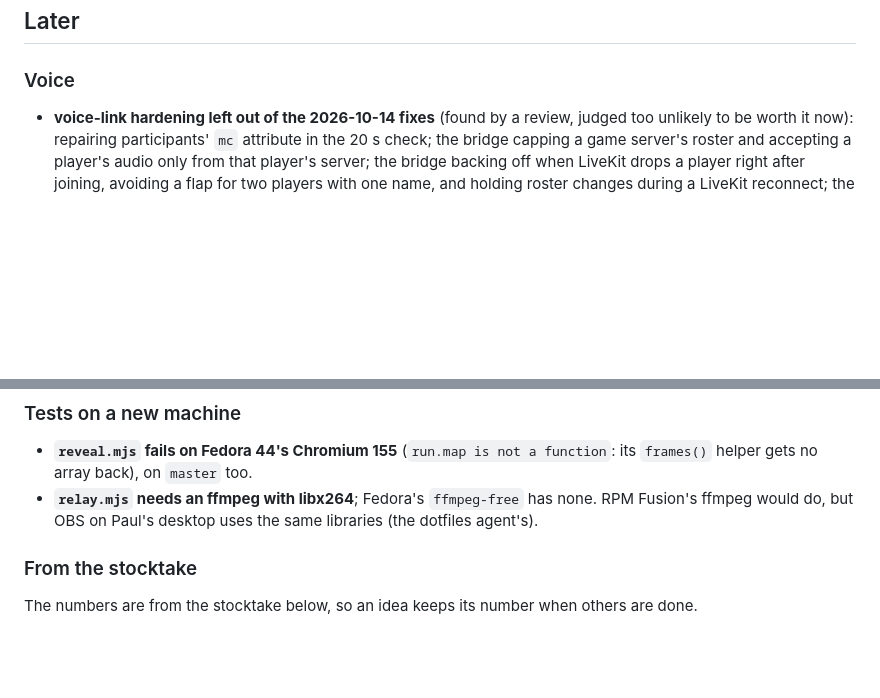
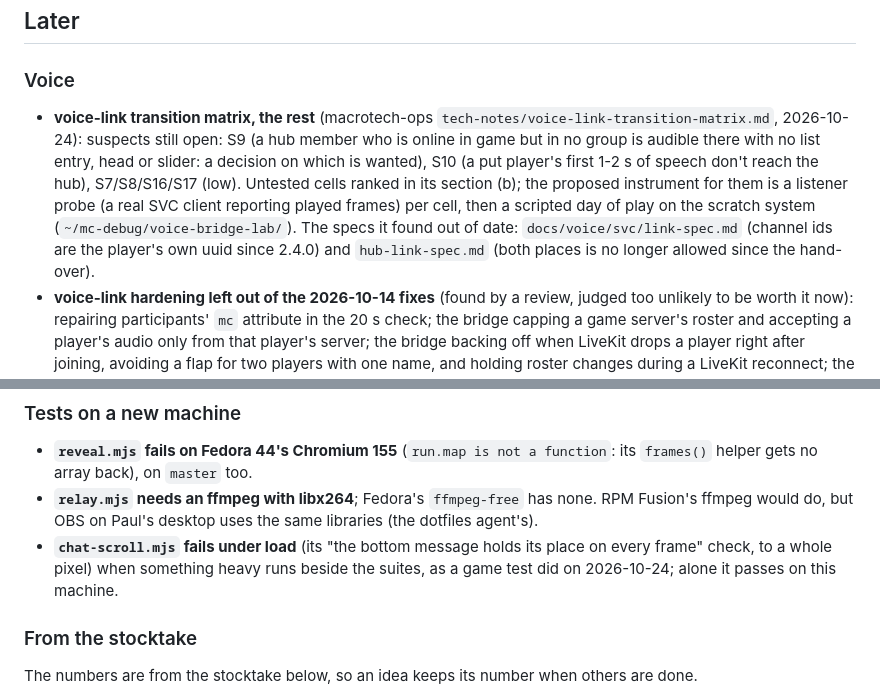
Before and after one commit to grandpaul2/mt-hub, a Markdown page: docs/hub-backlog.md, 2 parts joined by grey strips. GitHub-like rendering; blank space fills up the shorter version.

Commit message:
Backlog: the voice-link transition matrix's open suspects and tests; chat-scroll under load (#60)
Co-authored-by: Claude Fable 5.1 <noreply@anthropic.com>

```diff
--- a/docs/hub-backlog.md
+++ b/docs/hub-backlog.md
@@ -11,6 +11,15 @@ Any of these is fair game, and so is something not listed.
 
 ### Voice
 
+- **voice-link transition matrix, the rest** (macrotech-ops `tech-notes/voice-link-transition-matrix.md`,
+  2026-10-24): suspects still open: S9 (a hub member who is online in game but in no group is
+  audible there with no list entry, head or slider: a decision on which is wanted), S10 (a put
+  player's first 1-2 s of speech don't reach the hub), S7/S8/S16/S17 (low). Untested cells ranked
+  in its section (b); the proposed instrument for them is a listener probe (a real SVC client
+  reporting played frames) per cell, then a scripted day of play on the scratch system
+  (`~/mc-debug/voice-bridge-lab/`). The specs it found out of date: `docs/voice/svc/link-spec.md`
+  (channel ids are the player's own uuid since 2.4.0) and `hub-link-spec.md` (both places is no
+  longer allowed since the hand-over).
 - **voice-link hardening left out of the 2026-10-14 fixes** (found by a review, judged too
   unlikely to be worth it now): repairing participants' `mc` attribute in the 20 s check; the
   bridge capping a game server's roster and accepting a player's audio only from that player's
@@ -38,6 +47,9 @@ Any of these is fair game, and so is something not listed.
   `frames()` helper gets no array back), on `master` too.
 - **`relay.mjs` needs an ffmpeg with libx264**; Fedora's `ffmpeg-free` has none. RPM Fusion's
   ffmpeg would do, but OBS on Paul's desktop uses the same libraries (the dotfiles agent's).
+- **`chat-scroll.mjs` fails under load** (its "the bottom message holds its place on every
+  frame" check, to a whole pixel) when something heavy runs beside the suites, as a game test
+  did on 2026-10-24; alone it passes on this machine.
 
 ### From the stocktake
 
```
